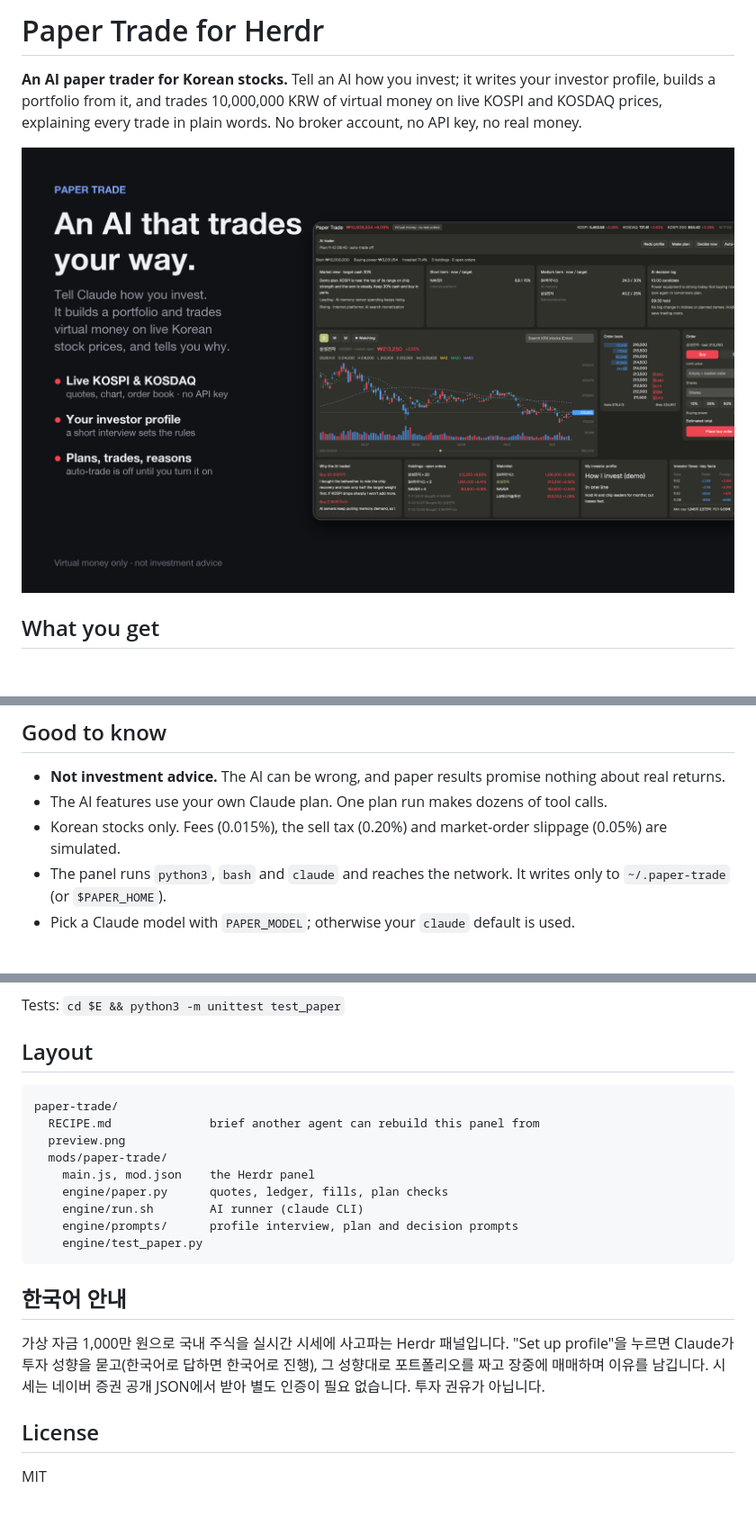
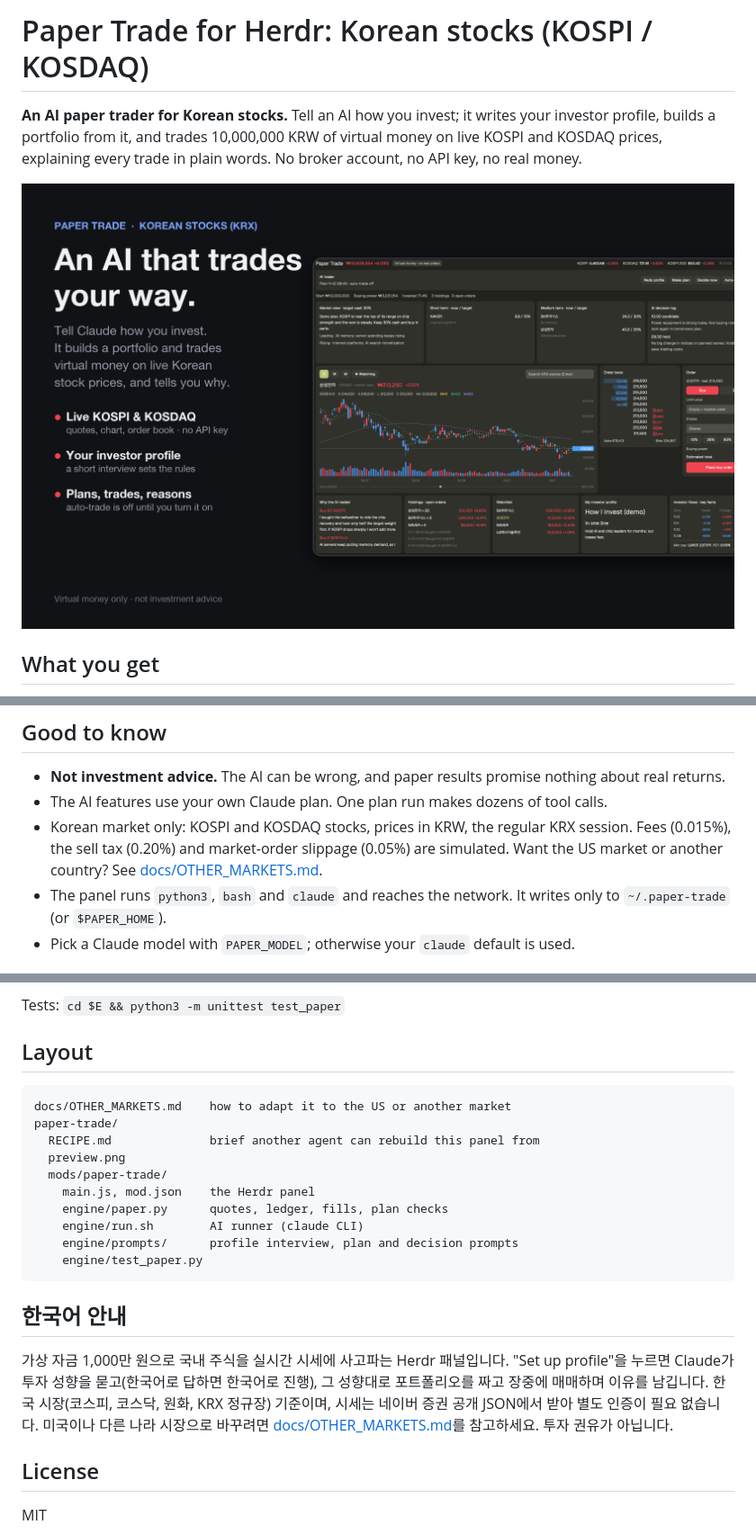
Before and after one commit to dotoridot/paper-trade, a Markdown page: README.md, 3 parts joined by grey strips. Shown at 90% size. GitHub-like rendering; pictures changed too: paper-trade/preview.png; blank space fills up the shorter version.

````diff
--- a/README.md
+++ b/README.md
@@ -1,4 +1,4 @@
-# Paper Trade for Herdr
+# Paper Trade for Herdr: Korean stocks (KOSPI / KOSDAQ)
 
 **An AI paper trader for Korean stocks.** Tell an AI how you invest; it writes your investor profile, builds a portfolio from it, and trades 10,000,000 KRW of virtual money on live KOSPI and KOSDAQ prices, explaining every trade in plain words. No broker account, no API key, no real money.
 
@@ -52,7 +52,7 @@ These are not an official API, so they can change or be blocked without notice.
 
 - **Not investment advice.** The AI can be wrong, and paper results promise nothing about real returns.
 - The AI features use your own Claude plan. One plan run makes dozens of tool calls.
-- Korean stocks only. Fees (0.015%), the sell tax (0.20%) and market-order slippage (0.05%) are simulated.
+- Korean market only: KOSPI and KOSDAQ stocks, prices in KRW, the regular KRX session. Fees (0.015%), the sell tax (0.20%) and market-order slippage (0.05%) are simulated. Want the US market or another country? See [docs/OTHER_MARKETS.md](docs/OTHER_MARKETS.md).
 - The panel runs `python3`, `bash` and `claude` and reaches the network. It writes only to `~/.paper-trade` (or `$PAPER_HOME`).
 - Pick a Claude model with `PAPER_MODEL`; otherwise your `claude` default is used.
 
@@ -76,6 +76,7 @@ Tests: `cd $E && python3 -m unittest test_paper`
 ## Layout
 
 ```
+docs/OTHER_MARKETS.md    how to adapt it to the US or another market
 paper-trade/
   RECIPE.md              brief another agent can rebuild this panel from
   preview.png
@@ -89,7 +90,7 @@ paper-trade/
 
 ## 한국어 안내
 
-가상 자금 1,000만 원으로 국내 주식을 실시간 시세에 사고파는 Herdr 패널입니다. "Set up profile"을 누르면 Claude가 투자 성향을 묻고(한국어로 답하면 한국어로 진행), 그 성향대로 포트폴리오를 짜고 장중에 매매하며 이유를 남깁니다. 시세는 네이버 증권 공개 JSON에서 받아 별도 인증이 필요 없습니다. 투자 권유가 아닙니다.
+가상 자금 1,000만 원으로 국내 주식을 실시간 시세에 사고파는 Herdr 패널입니다. "Set up profile"을 누르면 Claude가 투자 성향을 묻고(한국어로 답하면 한국어로 진행), 그 성향대로 포트폴리오를 짜고 장중에 매매하며 이유를 남깁니다. 한국 시장(코스피, 코스닥, 원화, KRX 정규장) 기준이며, 시세는 네이버 증권 공개 JSON에서 받아 별도 인증이 필요 없습니다. 미국이나 다른 나라 시장으로 바꾸려면 [docs/OTHER_MARKETS.md](docs/OTHER_MARKETS.md)를 참고하세요. 투자 권유가 아닙니다.
 
 ## License
 
````
Also changed, not shown: docs/OTHER_MARKETS.md (added, +73 -0 lines), paper-trade/RECIPE.md (+2 -2 lines).
